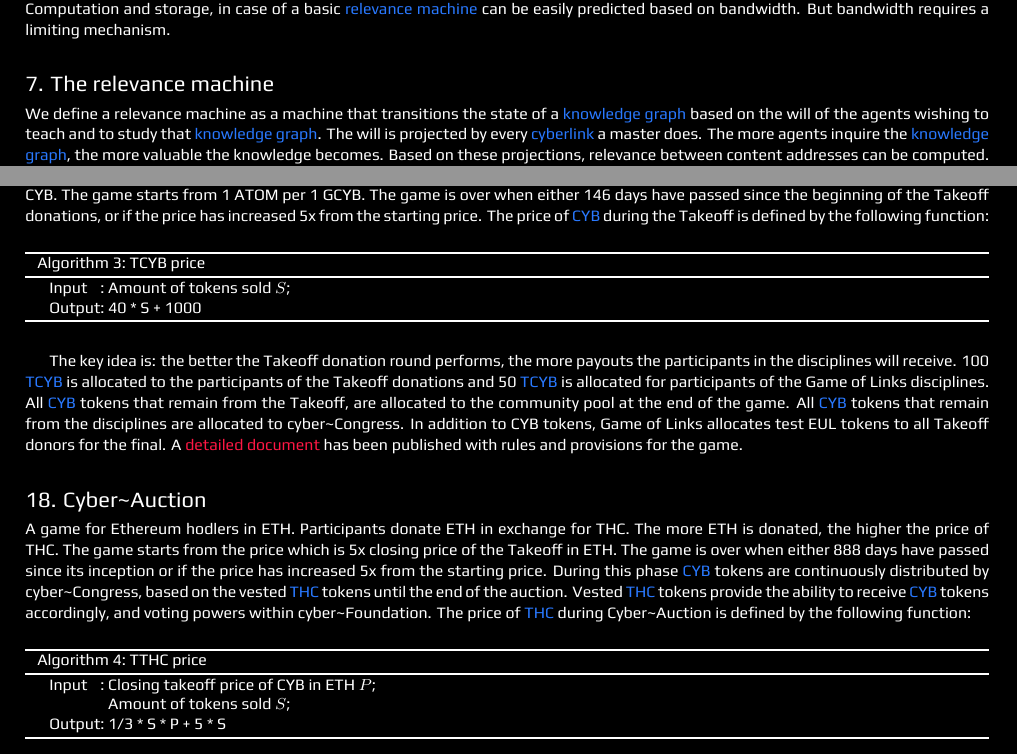
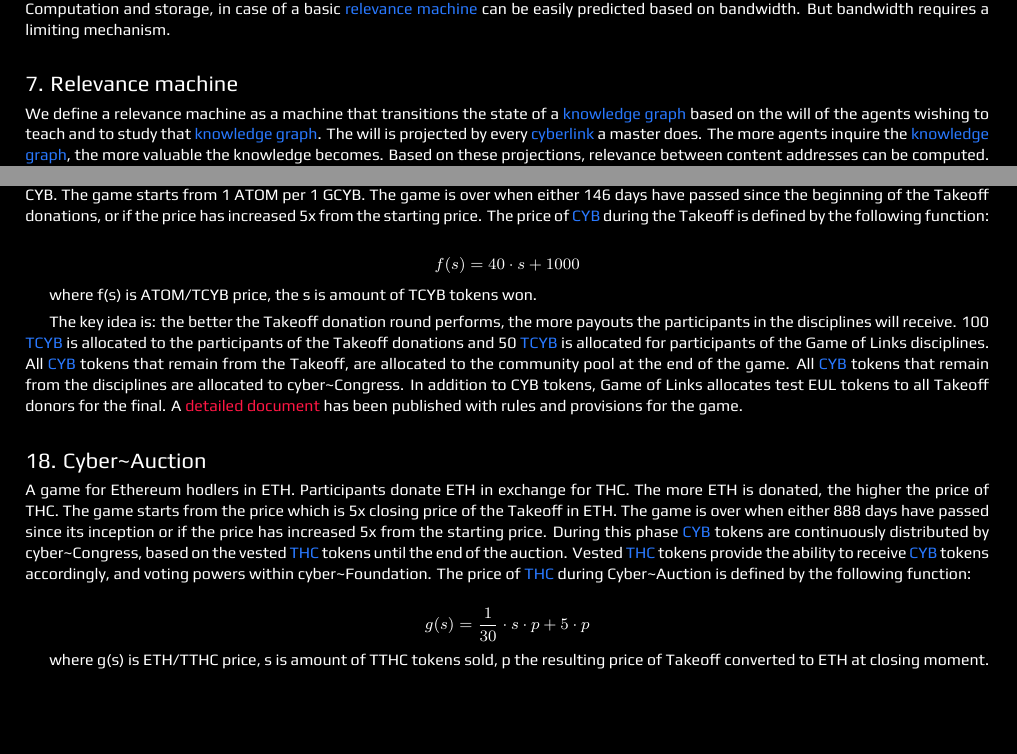
Before and after one commit to cybercongress/cyber, a LaTeX paper (main.tex): two parts of pages 4 and 11 of 14, joined at a grey line, cut so that both start at the same text, the shorter picture padded with empty space. The pictures show the PDF file cyber.pdf that the author committed with the source.

Commit message:
Price algorithms become functions

```diff
--- a/main.tex
+++ b/main.tex
@@ -368,7 +368,7 @@ Yet this theory can work as a performance indicator for a consensus computer. Af
 
 We must bind the computation, storage and the bandwidth supply of the consensus computer to a maximized demand for queries. Computation and storage, in case of a basic {\hyperref[relevance-machine]{relevance machine}} can be easily predicted based on bandwidth. But bandwidth requires a limiting mechanism.
 
-\titleSection{The relevance machine}\label{relevance-machine}
+\titleSection{Relevance machine}\label{relevance-machine}
 
 We define a relevance machine as a machine that transitions the state of a {\hyperref[knowledge-graph]{knowledge graph}} based on the will of the agents wishing to teach and to study that {\hyperref[knowledge-graph]{knowledge graph}}. The will is projected by every {\hyperref[cyberlinks]{cyberlink}} a master does. The more agents inquire the {\hyperref[knowledge-graph]{knowledge graph}}, the more valuable the knowledge becomes. Based on these projections, relevance between content addresses can be computed. The relevance machine enables a simple construction for the search mechanism via querying and delivering answers.
 
@@ -651,12 +651,9 @@ The key purpose of this gift is for every account in Genesis to be able to make
 
 A game for Cosmos hodlers in ATOM. Participants donate ATOM in exchange for CYB. The more ATOM is donated, the higher the price of CYB. The game starts from 1 ATOM per 1 GCYB. The game is over when either 146 days have passed since the beginning of the Takeoff donations, or if the price has increased 5x from the starting price. The price of {\hyperref[cyb]{CYB}} during the Takeoff is defined by the following function:
 
-\begin{algorithm}
-\caption{TCYB price}\label{takeoff-price}
-\SetKwInOut{Input}{Input}\SetKwInOut{Output}{Output}
-\Input{Amount of tokens sold $S$;}
-\Output{40 * S + 1000}
-\end{algorithm}
+$$f(s) = 40 \cdot s + 1000
+
+where f(s) is ATOM/TCYB price, the s is amount of TCYB tokens won.
 
 The key idea is: the better the Takeoff donation round performs, the more payouts the participants in the disciplines will receive. 100 {\hyperref[cyb]{TCYB}} is allocated to the participants of the Takeoff donations and 50 {\hyperref[cyb]{TCYB}} is allocated for participants of the Game of Links disciplines. All {\hyperref[cyb]{CYB}} tokens that remain from the Takeoff, are allocated to the community pool at the end of the game. All {\hyperref[cyb]{CYB}} tokens that remain from the disciplines are allocated to cyber\~{}Congress. In addition to CYB tokens, Game of Links allocates test EUL tokens to all Takeoff donors for the final. A \linkred{https://cybercongress.ai/game-of-links/}{detailed document} has been published with rules and provisions for the game.
 
@@ -664,12 +661,9 @@ The key idea is: the better the Takeoff donation round performs, the more payout
 
 A game for Ethereum hodlers in ETH. Participants donate ETH in exchange for THC. The more ETH is donated, the higher the price of THC. The game starts from the price which is 5x closing price of the Takeoff in ETH. The game is over when either 888 days have passed since its inception or if the price has increased 5x from the starting price. During this phase {\hyperref[cyb]{CYB}} tokens are continuously distributed by cyber\~{}Congress, based on the vested {\hyperref[thc]{THC}} tokens until the end of the auction. Vested {\hyperref[thc]{THC}} tokens provide the ability to receive {\hyperref[cyb]{CYB}} tokens accordingly, and voting powers within cyber\~{}Foundation. The price of {\hyperref[thc]{THC}} during Cyber\~{}Auction is defined by the following function:
 
-\begin{algorithm}
-\caption{TTHC price}\label{auction-price}
-\SetKwInOut{Input}{Input}\SetKwInOut{Output}{Output}
-\Input{Closing takeoff price of CYB in ETH $P$; \\ Amount of tokens sold $S$;}
-\Output{1/3 * S * P + 5 * S}
-\end{algorithm}
+$$g(s)=\frac{1}{30} \cdot s \cdot p + 5 \cdot p
+
+where g(s) is ETH/TTHC price, s is amount of TTHC tokens sold, p the resulting price of Takeoff converted to ETH at closing moment.
 
 The starting price is designed to give the takeoff participants 5x premium for their risk of investing in hardware and software infrastructure prior to Genesis. cyber\~{}Auction gives significant incentives for early participators. After the end of the distribution, participants will be able to unlock their {\hyperref[thc]{THC}} tokens and use them as they wish, e.i. transfer, exchange, etc. As a result of the auction, the community will have access to all the donated ETH within the Aragon organization. After the end of cyber\~{}Auction, all the remaining {\hyperref[thc]{THC}} on the cyber\~{}Auction contract must be provably burned. The following rules apply to {\hyperref[cyb]{CYB}} tokens under the \linkgreen{https://cyber.page/network/cyber/contract/cyber147drnke9676972jr3anklkj7pzgwjw47cp2u7j}{multisig for distribution}:
 
```
Also changed, not shown: cyber.pdf.
